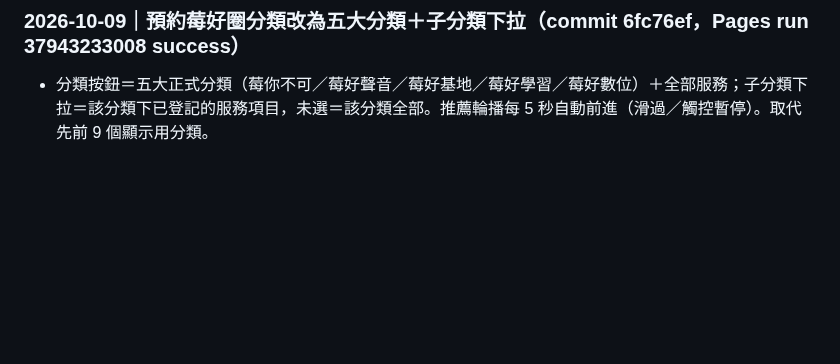
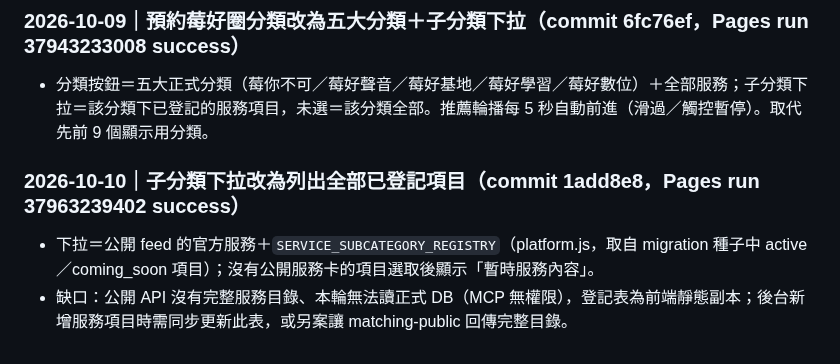
Before and after one commit to jikong0709/meihau-booking, a Markdown page: _SESSION_CONTEXT.md, the part around the change. Rendered like a GitHub page; blank space fills up the shorter version.

Commit message:
docs: record sub-category registry deployment
Co-Authored-By: Claude Sonnet 5.5 <noreply@anthropic.com>

```diff
--- a/_SESSION_CONTEXT.md
+++ b/_SESSION_CONTEXT.md
@@ -325,3 +325,7 @@
 
 ### 2026-10-09｜預約莓好圈分類改為五大分類＋子分類下拉（commit 6fc76ef，Pages run 37943233008 success）
 - 分類按鈕＝五大正式分類（莓你不可／莓好聲音／莓好基地／莓好學習／莓好數位）＋全部服務；子分類下拉＝該分類下已登記的服務項目，未選＝該分類全部。推薦輪播每 5 秒自動前進（滑過／觸控暫停）。取代先前 9 個顯示用分類。
+
+### 2026-10-10｜子分類下拉改為列出全部已登記項目（commit 1add8e8，Pages run 37963239402 success）
+- 下拉＝公開 feed 的官方服務＋`SERVICE_SUBCATEGORY_REGISTRY`（platform.js，取自 migration 種子中 active／coming_soon 項目）；沒有公開服務卡的項目選取後顯示「暫時服務內容」。
+- 缺口：公開 API 沒有完整服務目錄、本輪無法讀正式 DB（MCP 無權限），登記表為前端靜態副本；後台新增服務項目時需同步更新此表，或另案讓 matching-public 回傳完整目錄。
```
Also changed, not shown: 協作/工作日誌.md (+4 -0 lines).
